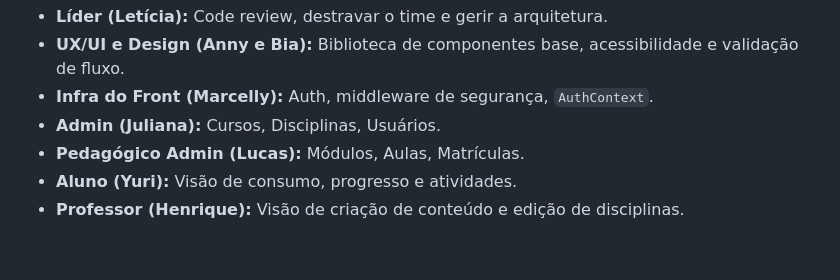
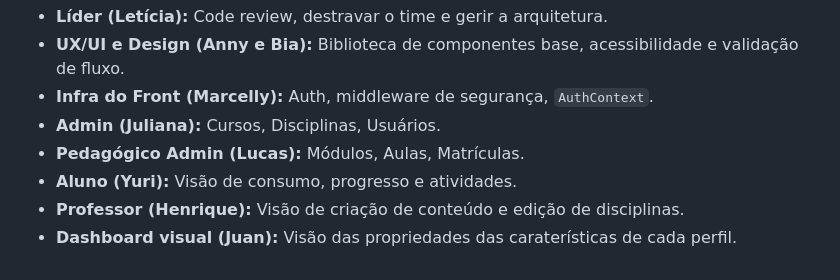
Before and after one commit to JoaoDavi2302/SAGUI, a Markdown page: front/README.md, the part around the change. Drawn GitHub-style.

```diff
--- a/front/README.md
+++ b/front/README.md
@@ -100,3 +100,4 @@ Estamos num Sprint focado de 3 dias para levantar as principais telas do SAGUI.
 - **Pedagógico Admin (Lucas):** Módulos, Aulas, Matrículas.
 - **Aluno (Yuri):** Visão de consumo, progresso e atividades.
 - **Professor (Henrique):** Visão de criação de conteúdo e edição de disciplinas.
+- **Dashboard visual (Juan):** Visão das propriedades das caraterísticas de cada perfil.
```
